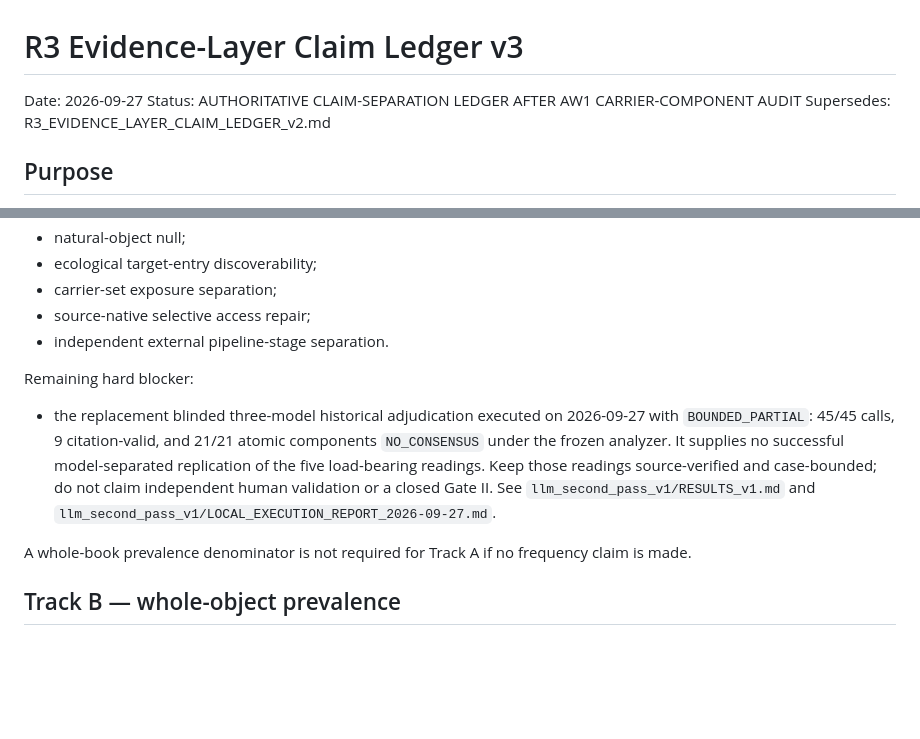
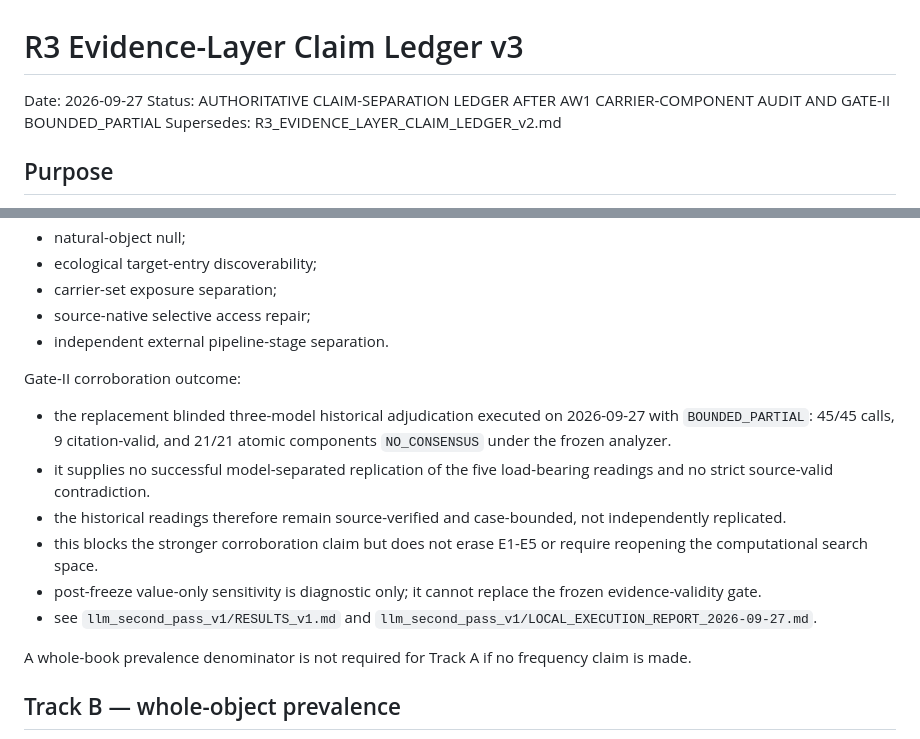
Before and after one commit to MKLEE222/claim-relative-representation, a Markdown page: experiments/deepening_v1/R3_EVIDENCE_LAYER_CLAIM_LEDGER_v3.md, 2 parts joined by grey strips. GitHub-like rendering; blank space fills up the shorter version.

Commit message:
Record Gate-II bounded-partial as final corroboration ceiling

```diff
--- a/experiments/deepening_v1/R3_EVIDENCE_LAYER_CLAIM_LEDGER_v3.md
+++ b/experiments/deepening_v1/R3_EVIDENCE_LAYER_CLAIM_LEDGER_v3.md
@@ -1,7 +1,7 @@
 # R3 Evidence-Layer Claim Ledger v3
 
 Date: 2026-09-27
-Status: AUTHORITATIVE CLAIM-SEPARATION LEDGER AFTER AW1 CARRIER-COMPONENT AUDIT
+Status: AUTHORITATIVE CLAIM-SEPARATION LEDGER AFTER AW1 CARRIER-COMPONENT AUDIT AND GATE-II BOUNDED_PARTIAL
 Supersedes: R3_EVIDENCE_LAYER_CLAIM_LEDGER_v2.md
 
 ## Purpose
@@ -380,8 +380,13 @@ Substantially satisfied computational/scientific evidence:
 - source-native selective access repair;
 - independent external pipeline-stage separation.
 
-Remaining hard blocker:
-- the replacement blinded three-model historical adjudication executed on 2026-09-27 with `BOUNDED_PARTIAL`: 45/45 calls, 9 citation-valid, and 21/21 atomic components `NO_CONSENSUS` under the frozen analyzer. It supplies no successful model-separated replication of the five load-bearing readings. Keep those readings source-verified and case-bounded; do not claim independent human validation or a closed Gate II. See `llm_second_pass_v1/RESULTS_v1.md` and `llm_second_pass_v1/LOCAL_EXECUTION_REPORT_2026-09-27.md`.
+Gate-II corroboration outcome:
+- the replacement blinded three-model historical adjudication executed on 2026-09-27 with `BOUNDED_PARTIAL`: 45/45 calls, 9 citation-valid, and 21/21 atomic components `NO_CONSENSUS` under the frozen analyzer.
+- it supplies no successful model-separated replication of the five load-bearing readings and no strict source-valid contradiction.
+- the historical readings therefore remain source-verified and case-bounded, not independently replicated.
+- this blocks the stronger corroboration claim but does not erase E1-E5 or require reopening the computational search space.
+- post-freeze value-only sensitivity is diagnostic only; it cannot replace the frozen evidence-validity gate.
+- see `llm_second_pass_v1/RESULTS_v1.md` and `llm_second_pass_v1/LOCAL_EXECUTION_REPORT_2026-09-27.md`.
 
 A whole-book prevalence denominator is not required for Track A if no frequency claim is made.
 
```
